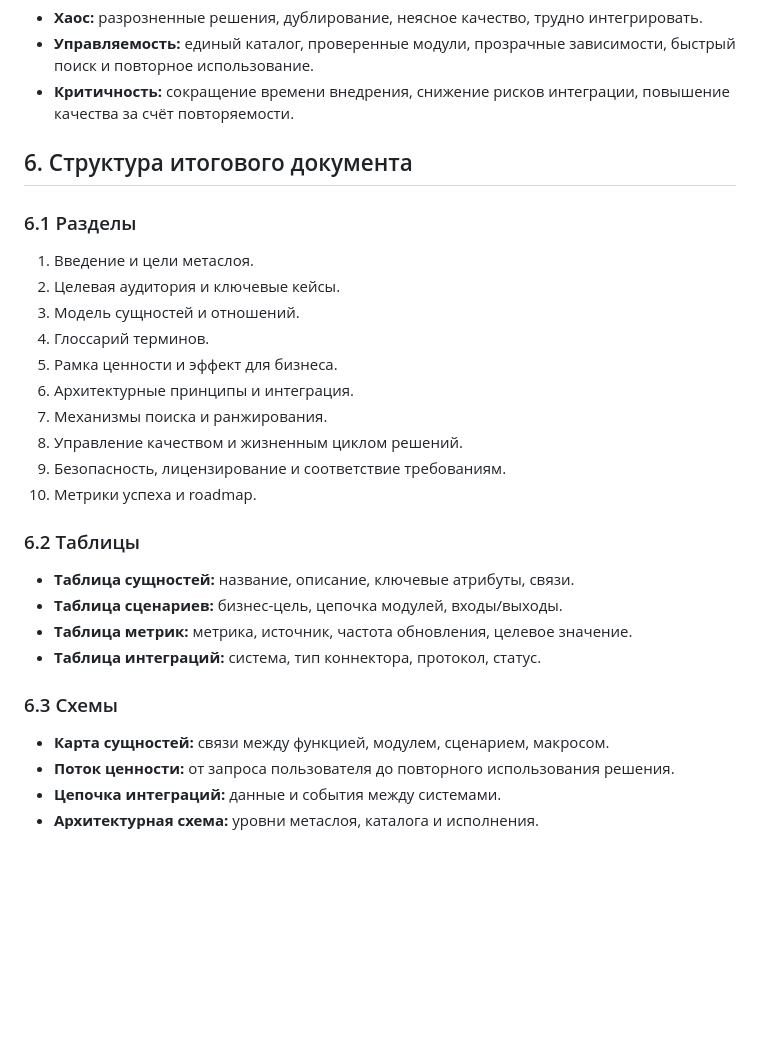
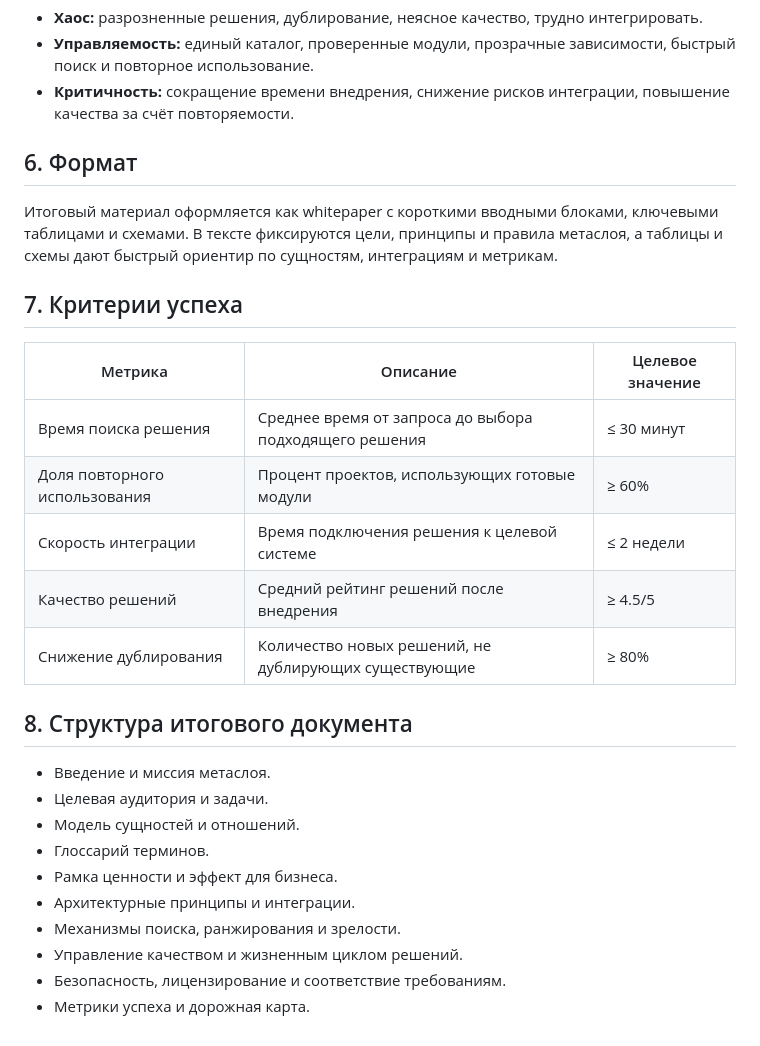
Before and after one commit to svend4/data30, a Markdown page: system_framework.md, the part around one of its changes. Drawn GitHub-style; blank space fills up the shorter version.

Commit message:
Update system framework content

```diff
--- a/system_framework.md
+++ b/system_framework.md
@@ -60,28 +71,26 @@
 * **Управляемость:** единый каталог, проверенные модули, прозрачные зависимости, быстрый поиск и повторное использование.
 * **Критичность:** сокращение времени внедрения, снижение рисков интеграции, повышение качества за счёт повторяемости.
 
-## 6. Структура итогового документа
+## 6. Формат
+Итоговый материал оформляется как whitepaper с короткими вводными блоками, ключевыми таблицами и схемами. В тексте фиксируются цели, принципы и правила метаслоя, а таблицы и схемы дают быстрый ориентир по сущностям, интеграциям и метрикам.
 
-### 6.1 Разделы
-1. Введение и цели метаслоя.
-2. Целевая аудитория и ключевые кейсы.
-3. Модель сущностей и отношений.
-4. Глоссарий терминов.
-5. Рамка ценности и эффект для бизнеса.
-6. Архитектурные принципы и интеграция.
-7. Механизмы поиска и ранжирования.
-8. Управление качеством и жизненным циклом решений.
-9. Безопасность, лицензирование и соответствие требованиям.
-10. Метрики успеха и roadmap.
+## 7. Критерии успеха
+| Метрика | Описание | Целевое значение |
+| --- | --- | --- |
+| Время поиска решения | Среднее время от запроса до выбора подходящего решения | ≤ 30 минут |
+| Доля повторного использования | Процент проектов, использующих готовые модули | ≥ 60% |
+| Скорость интеграции | Время подключения решения к целевой системе | ≤ 2 недели |
+| Качество решений | Средний рейтинг решений после внедрения | ≥ 4.5/5 |
+| Снижение дублирования | Количество новых решений, не дублирующих существующие | ≥ 80% |
 
-### 6.2 Таблицы
-* **Таблица сущностей:** название, описание, ключевые атрибуты, связи.
-* **Таблица сценариев:** бизнес-цель, цепочка модулей, входы/выходы.
-* **Таблица метрик:** метрика, источник, частота обновления, целевое значение.
-* **Таблица интеграций:** система, тип коннектора, протокол, статус.
-
-### 6.3 Схемы
-* **Карта сущностей:** связи между функцией, модулем, сценарием, макросом.
-* **Поток ценности:** от запроса пользователя до повторного использования решения.
-* **Цепочка интеграций:** данные и события между системами.
-* **Архитектурная схема:** уровни метаслоя, каталога и исполнения.
+## 8. Структура итогового документа
+* Введение и миссия метаслоя.
+* Целевая аудитория и задачи.
+* Модель сущностей и отношений.
+* Глоссарий терминов.
+* Рамка ценности и эффект для бизнеса.
+* Архитектурные принципы и интеграции.
+* Механизмы поиска, ранжирования и зрелости.
+* Управление качеством и жизненным циклом решений.
+* Безопасность, лицензирование и соответствие требованиям.
+* Метрики успеха и дорожная карта.
```
Also changed, not shown: other parts of system_framework.md (+58 -47 lines).
